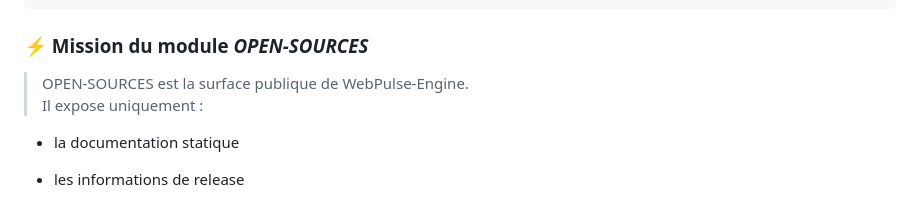
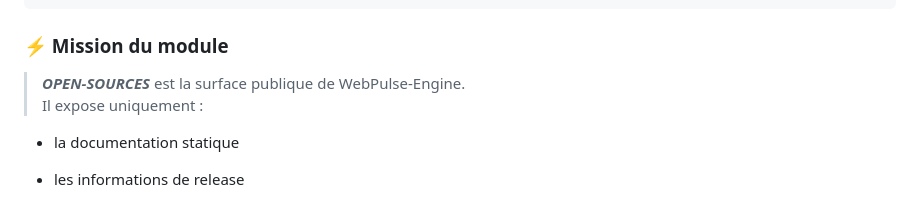
Before and after one commit to teremuhamblin/WebPulse-Engine, a Markdown page: docs/README.md, the part around one of its changes. Rendered like a GitHub page.

Commit message:
Enhance README formatting and emphasis
Updated formatting and emphasized key terms in the README.

````diff
--- a/docs/README.md
+++ b/docs/README.md
@@ -28,8 +28,8 @@ docs/
  │   └─ shields.svg → Icônes / décorations (optionnel)
 ```
 
-### ⚡ Mission du module ***OPEN‑SOURCES***
->OPEN‑SOURCES est la surface publique de WebPulse‑Engine.
+### ⚡ Mission du module
+>***OPEN‑SOURCES*** est la surface publique de WebPulse‑Engine.
 Il expose uniquement :
    - la documentation statique
    - les informations de release
````
Also changed, not shown: other parts of docs/README.md (+11 -13 lines).
